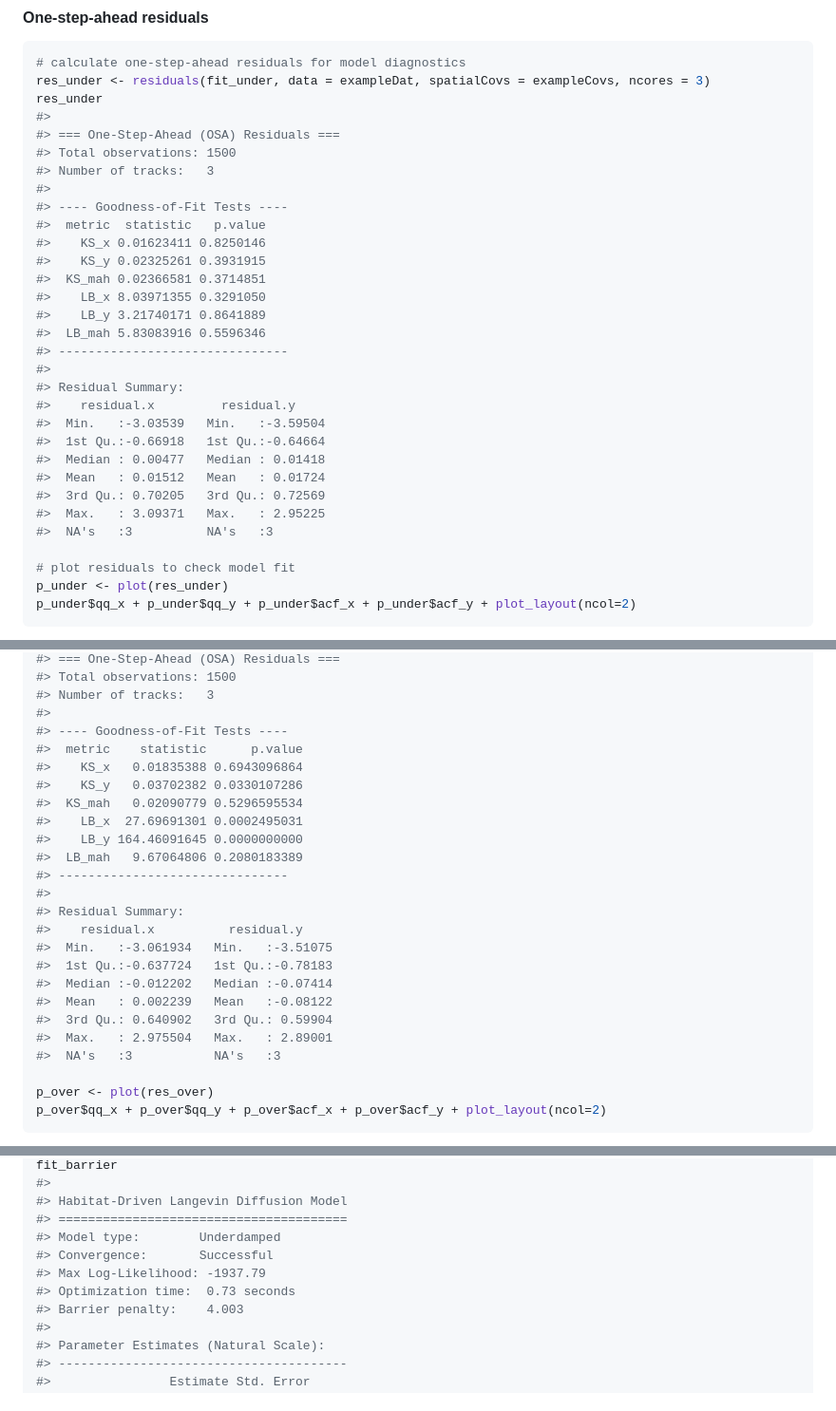
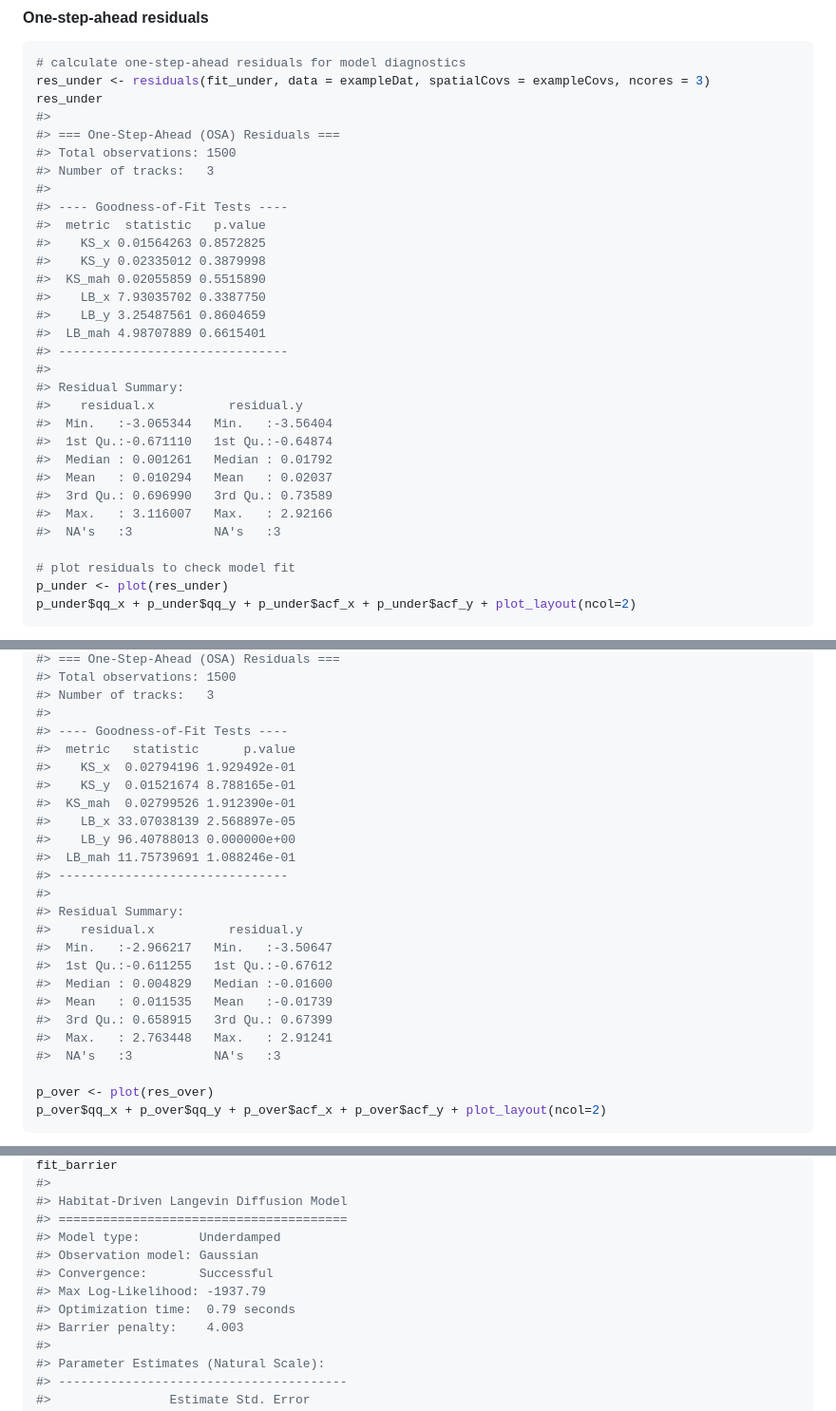
Before and after one commit to bmcclintock/langevinSSM, a Markdown page: README.md, 3 parts joined by grey strips. Shown at 95% size. Rendered like a GitHub page.

Commit message:
update README and example data

```diff
--- a/README.md
+++ b/README.md
@@ -310,23 +312,23 @@ res_under
 #>
 #> ---- Goodness-of-Fit Tests ----
 #>  metric  statistic   p.value
-#>    KS_x 0.01623411 0.8250146
-#>    KS_y 0.02325261 0.3931915
-#>  KS_mah 0.02366581 0.3714851
-#>    LB_x 8.03971355 0.3291050
-#>    LB_y 3.21740171 0.8641889
-#>  LB_mah 5.83083916 0.5596346
+#>    KS_x 0.01564263 0.8572825
+#>    KS_y 0.02335012 0.3879998
+#>  KS_mah 0.02055859 0.5515890
+#>    LB_x 7.93035702 0.3387750
+#>    LB_y 3.25487561 0.8604659
+#>  LB_mah 4.98707889 0.6615401
 #> -------------------------------
 #>
 #> Residual Summary:
-#>    residual.x         residual.y
-#>  Min.   :-3.03539   Min.   :-3.59504
-#>  1st Qu.:-0.66918   1st Qu.:-0.64664
-#>  Median : 0.00477   Median : 0.01418
-#>  Mean   : 0.01512   Mean   : 0.01724
-#>  3rd Qu.: 0.70205   3rd Qu.: 0.72569
-#>  Max.   : 3.09371   Max.   : 2.95225
-#>  NA's   :3          NA's   :3
+#>    residual.x          residual.y
+#>  Min.   :-3.065344   Min.   :-3.56404
+#>  1st Qu.:-0.671110   1st Qu.:-0.64874
+#>  Median : 0.001261   Median : 0.01792
+#>  Mean   : 0.010294   Mean   : 0.02037
+#>  3rd Qu.: 0.696990   3rd Qu.: 0.73589
+#>  Max.   : 3.116007   Max.   : 2.92166
+#>  NA's   :3           NA's   :3
 
 # plot residuals to check model fit
 p_under <- plot(res_under)
@@ -346,23 +348,23 @@ res_over
 #> Number of tracks:   3
 #>
 #> ---- Goodness-of-Fit Tests ----
-#>  metric    statistic      p.value
-#>    KS_x   0.01835388 0.6943096864
-#>    KS_y   0.03702382 0.0330107286
-#>  KS_mah   0.02090779 0.5296595534
-#>    LB_x  27.69691301 0.0002495031
-#>    LB_y 164.46091645 0.0000000000
-#>  LB_mah   9.67064806 0.2080183389
+#>  metric   statistic      p.value
+#>    KS_x  0.02794196 1.929492e-01
+#>    KS_y  0.01521674 8.788165e-01
+#>  KS_mah  0.02799526 1.912390e-01
+#>    LB_x 33.07038139 2.568897e-05
+#>    LB_y 96.40788013 0.000000e+00
+#>  LB_mah 11.75739691 1.088246e-01
 #> -------------------------------
 #>
 #> Residual Summary:
 #>    residual.x          residual.y
-#>  Min.   :-3.061934   Min.   :-3.51075
-#>  1st Qu.:-0.637724   1st Qu.:-0.78183
-#>  Median :-0.012202   Median :-0.07414
-#>  Mean   : 0.002239   Mean   :-0.08122
-#>  3rd Qu.: 0.640902   3rd Qu.: 0.59904
-#>  Max.   : 2.975504   Max.   : 2.89001
+#>  Min.   :-2.966217   Min.   :-3.50647
+#>  1st Qu.:-0.611255   1st Qu.:-0.67612
+#>  Median : 0.004829   Median :-0.01600
+#>  Mean   : 0.011535   Mean   :-0.01739
+#>  3rd Qu.: 0.658915   3rd Qu.: 0.67399
+#>  Max.   : 2.763448   Max.   : 2.91241
 #>  NA's   :3           NA's   :3
 
 p_over <- plot(res_over)
@@ -492,9 +494,10 @@ fit_barrier
 #> Habitat-Driven Langevin Diffusion Model
 #> =======================================
 #> Model type:        Underdamped
+#> Observation model: Gaussian
 #> Convergence:       Successful
 #> Max Log-Likelihood: -1937.79
-#> Optimization time:  0.73 seconds
+#> Optimization time:  0.79 seconds
 #> Barrier penalty:    4.003
 #>
 #> Parameter Estimates (Natural Scale):
```
Also changed, not shown: other parts of README.md (+4 -1 lines), man/figures/README-osa-1.png, 4 other files.
